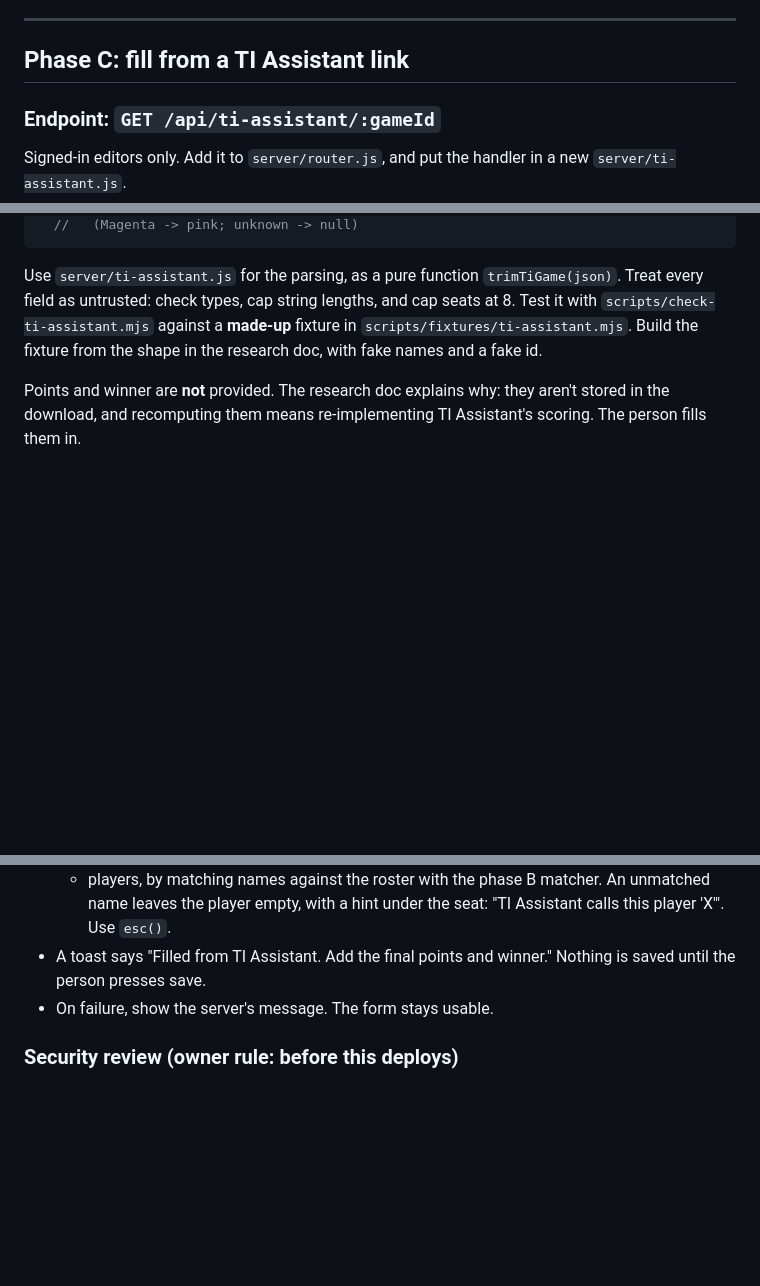
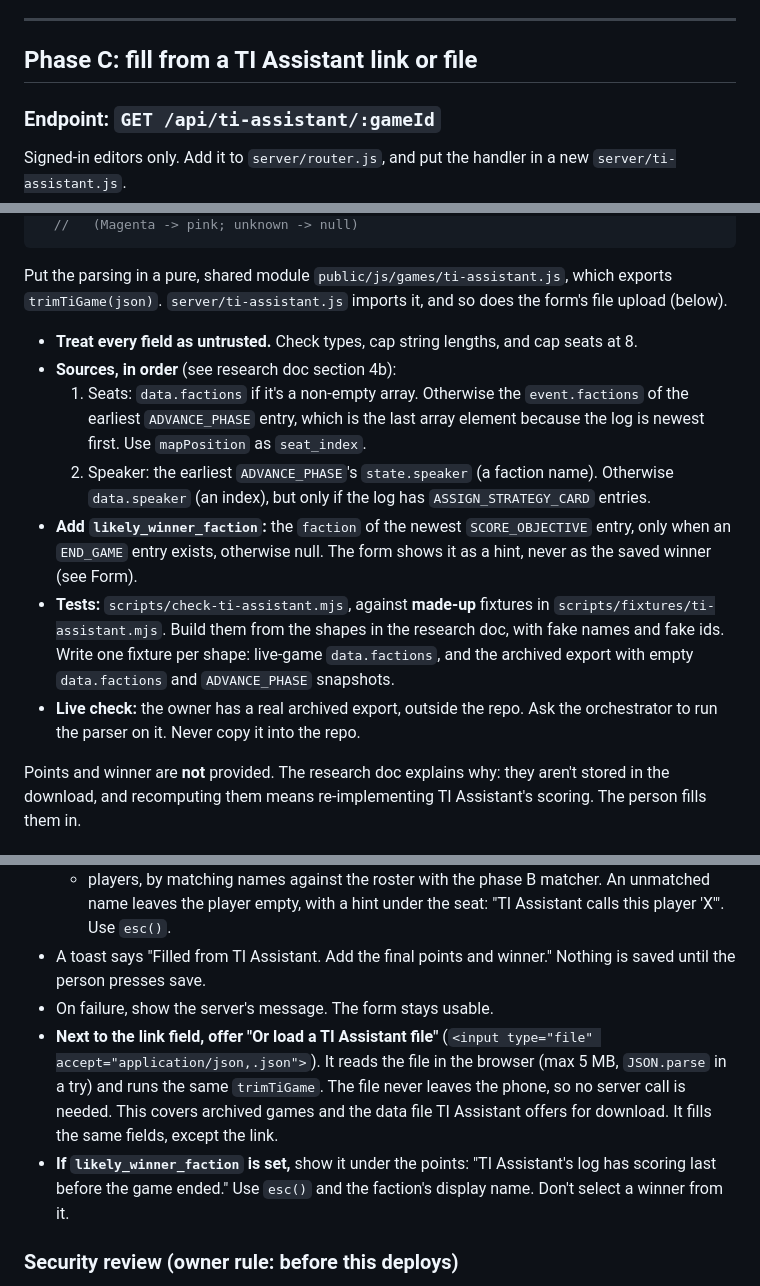
Before and after one commit to wpknox/ti4-table, a Markdown page: docs/plans/m3-backfill.md, 3 parts joined by grey strips. Rendered like a GitHub page; blank space fills up the shorter version.

````diff
--- a/docs/plans/m3-backfill.md
+++ b/docs/plans/m3-backfill.md
@@ -143,7 +143,7 @@ date | seats | options | notes
 
 ---
 
-## Phase C: fill from a TI Assistant link
+## Phase C: fill from a TI Assistant link or file
 
 ### Endpoint: `GET /api/ti-assistant/:gameId`
 
@@ -172,7 +172,15 @@ Signed-in editors only. Add it to `server/router.js`, and put the handler in a n
   //   (Magenta -> pink; unknown -> null)
 ```
 
-Use `server/ti-assistant.js` for the parsing, as a pure function `trimTiGame(json)`. Treat every field as untrusted: check types, cap string lengths, and cap seats at 8. Test it with `scripts/check-ti-assistant.mjs` against a **made-up** fixture in `scripts/fixtures/ti-assistant.mjs`. Build the fixture from the shape in the research doc, with fake names and a fake id.
+Put the parsing in a pure, shared module `public/js/games/ti-assistant.js`, which exports `trimTiGame(json)`. `server/ti-assistant.js` imports it, and so does the form's file upload (below).
+
+- **Treat every field as untrusted.** Check types, cap string lengths, and cap seats at 8.
+- **Sources, in order** (see research doc section 4b):
+  1. Seats: `data.factions` if it's a non-empty array. Otherwise the `event.factions` of the earliest `ADVANCE_PHASE` entry, which is the last array element because the log is newest first. Use `mapPosition` as `seat_index`.
+  2. Speaker: the earliest `ADVANCE_PHASE`'s `state.speaker` (a faction name). Otherwise `data.speaker` (an index), but only if the log has `ASSIGN_STRATEGY_CARD` entries.
+- **Add `likely_winner_faction`:** the `faction` of the newest `SCORE_OBJECTIVE` entry, only when an `END_GAME` entry exists, otherwise null. The form shows it as a hint, never as the saved winner (see Form).
+- **Tests:** `scripts/check-ti-assistant.mjs`, against **made-up** fixtures in `scripts/fixtures/ti-assistant.mjs`. Build them from the shapes in the research doc, with fake names and fake ids. Write one fixture per shape: live-game `data.factions`, and the archived export with empty `data.factions` and `ADVANCE_PHASE` snapshots.
+- **Live check:** the owner has a real archived export, outside the repo. Ask the orchestrator to run the parser on it. Never copy it into the repo.
 
 Points and winner are **not** provided. The research doc explains why: they aren't stored in the download, and recomputing them means re-implementing TI Assistant's scoring. The person fills them in.
 
@@ -185,6 +193,8 @@ Points and winner are **not** provided. The research doc explains why: they aren
   - players, by matching names against the roster with the phase B matcher. An unmatched name leaves the player empty, with a hint under the seat: "TI Assistant calls this player 'X'". Use `esc()`.
 - A toast says "Filled from TI Assistant. Add the final points and winner." Nothing is saved until the person presses save.
 - On failure, show the server's message. The form stays usable.
+- **Next to the link field, offer "Or load a TI Assistant file"** (`<input type="file" accept="application/json,.json">`). It reads the file in the browser (max 5 MB, `JSON.parse` in a try) and runs the same `trimTiGame`. The file never leaves the phone, so no server call is needed. This covers archived games and the data file TI Assistant offers for download. It fills the same fields, except the link.
+- **If `likely_winner_faction` is set,** show it under the points: "TI Assistant's log has <faction> scoring last before the game ended." Use `esc()` and the faction's display name. Don't select a winner from it.
 
 ### Security review (owner rule: before this deploys)
 
````
Also changed, not shown: docs/research/ti-assistant.md (+13 -0 lines).
